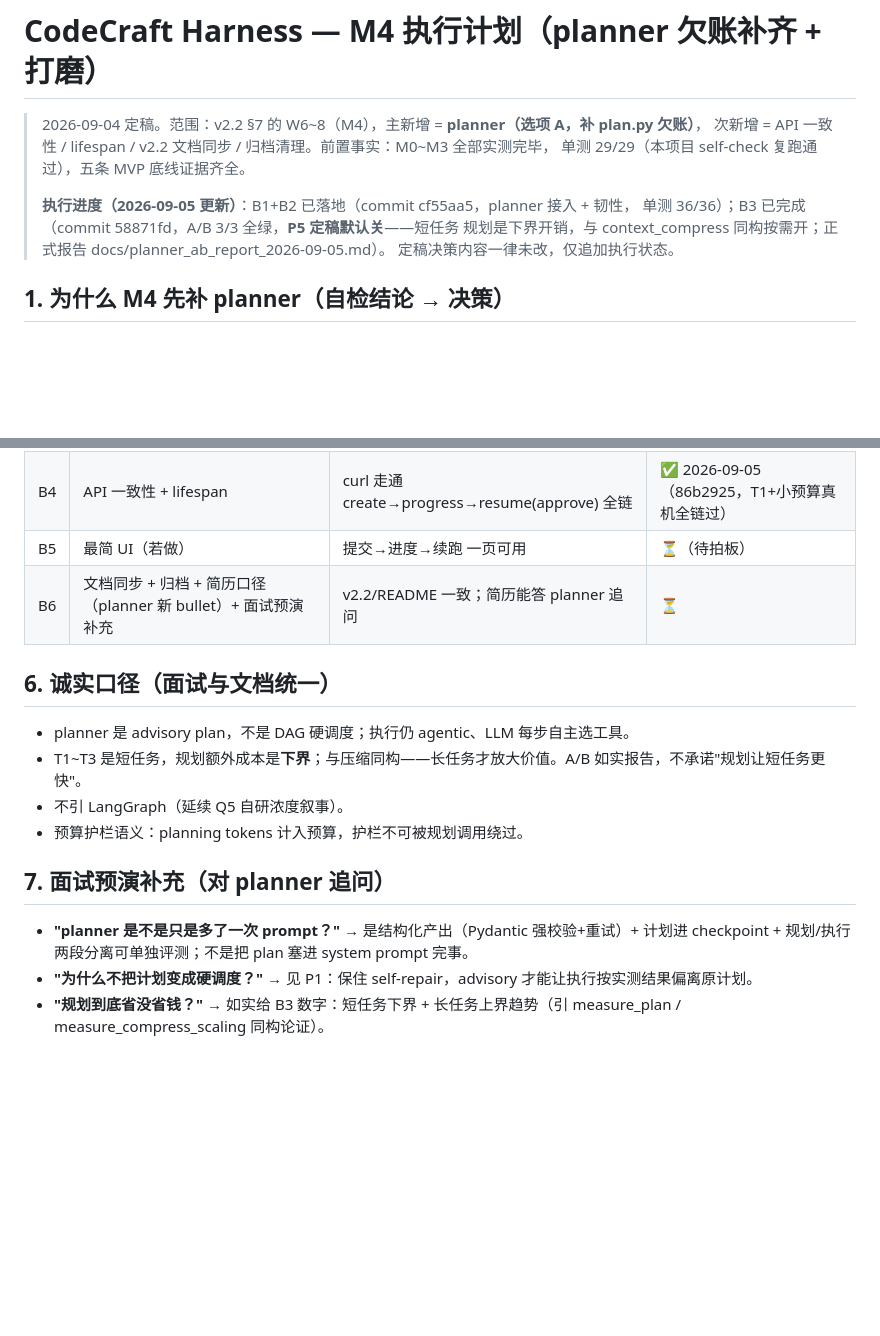
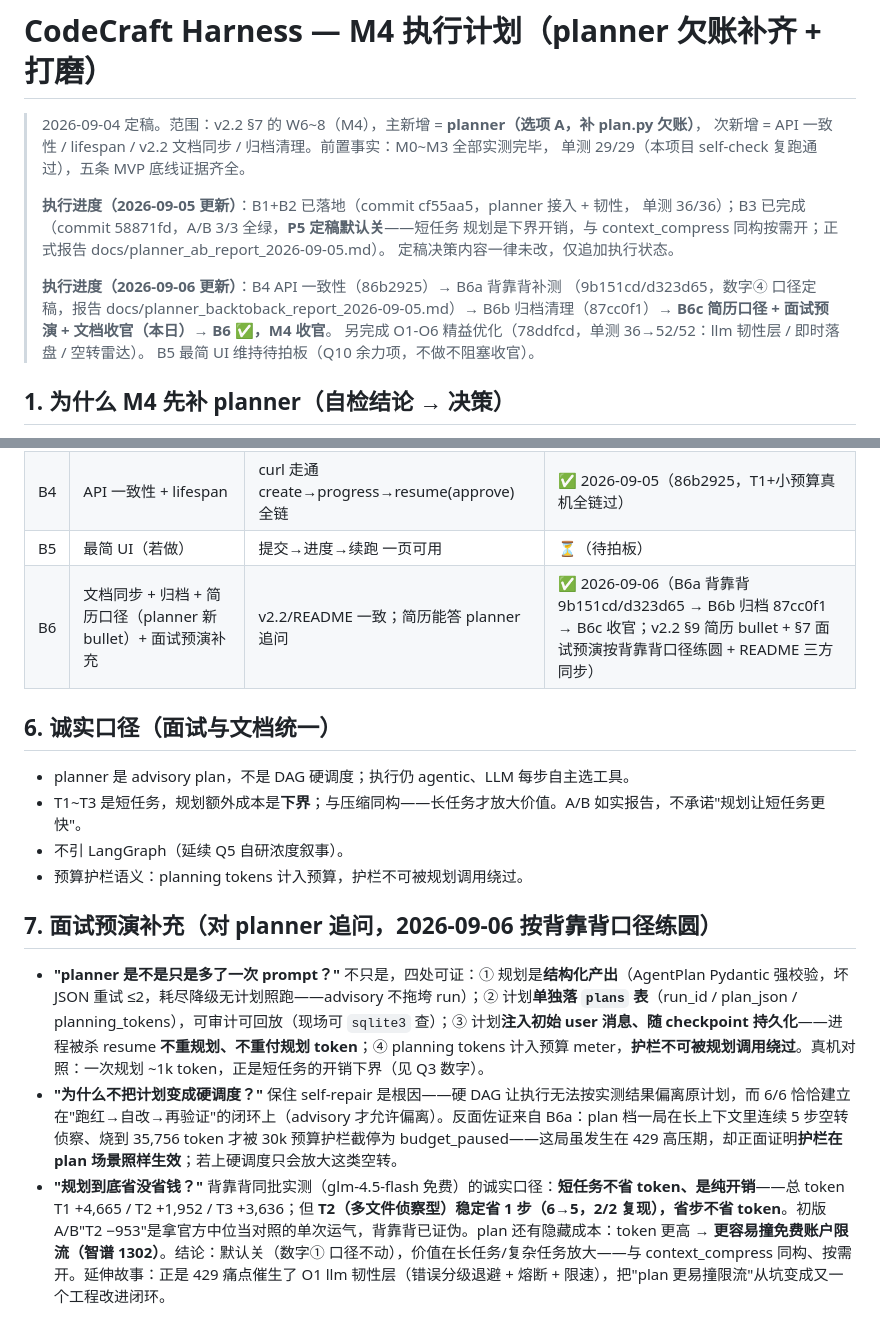
Before and after one commit to VVR823/codecraft-harness, a Markdown page: docs/执行计划_M4.md, 2 parts joined by grey strips. Rendered like a GitHub page; blank space fills up the shorter version.

```diff
--- a/docs/执行计划_M4.md
+++ b/docs/执行计划_M4.md
@@ -8,6 +8,12 @@
 > 单测 36/36）；B3 已完成（commit 58871fd，A/B 3/3 全绿，**P5 定稿默认关**——短任务
 > 规划是下界开销，与 context_compress 同构按需开；正式报告 docs/planner_ab_report_2026-09-05.md）。
 > 定稿决策内容一律未改，仅追加执行状态。
+>
+> **执行进度（2026-09-06 更新）**：B4 API 一致性（86b2925）→ B6a 背靠背补测
+> （9b151cd/d323d65，数字④ 口径定稿，报告 docs/planner_backtoback_report_2026-09-05.md）→
+> B6b 归档清理（87cc0f1）→ **B6c 简历口径 + 面试预演 + 文档收官（本日）→ B6 ✅，M4 收官**。
+> 另完成 O1-O6 精益优化（78ddfcd，单测 36→52/52：llm 韧性层 / 即时落盘 / 空转雷达）。
+> B5 最简 UI 维持待拍板（Q10 余力项，不做不阻塞收官）。
 
 ## 1. 为什么 M4 先补 planner（自检结论 → 决策）
 
@@ -75,7 +81,7 @@ v2.2 §4 承诺了 `runtime/plan.py（任务拆 DAG…）`，但代码里没有
 | B3 | A/B 实测（plan vs no-plan on T1~T3）→ 定 P5 默认开/关 | 数字④ 如实报告（可能"短任务开销下界"） | ✅ 2026-09-05（58871fd，**P5=默认关**） |
 | B4 | API 一致性 + lifespan | curl 走通 create→progress→resume(approve) 全链 | ✅ 2026-09-05（86b2925，T1+小预算真机全链过） |
 | B5 | 最简 UI（若做） | 提交→进度→续跑 一页可用 | ⏳（待拍板） |
-| B6 | 文档同步 + 归档 + 简历口径（planner 新 bullet）+ 面试预演补充 | v2.2/README 一致；简历能答 planner 追问 | ⏳ |
+| B6 | 文档同步 + 归档 + 简历口径（planner 新 bullet）+ 面试预演补充 | v2.2/README 一致；简历能答 planner 追问 | ✅ 2026-09-06（B6a 背靠背 9b151cd/d323d65 → B6b 归档 87cc0f1 → B6c 收官；v2.2 §9 简历 bullet + §7 面试预演按背靠背口径练圆 + README 三方同步） |
 
 ## 6. 诚实口径（面试与文档统一）
 
@@ -84,9 +90,11 @@ v2.2 §4 承诺了 `runtime/plan.py（任务拆 DAG…）`，但代码里没有
 - 不引 LangGraph（延续 Q5 自研浓度叙事）。
 - 预算护栏语义：planning tokens 计入预算，护栏不可被规划调用绕过。
 
-## 7. 面试预演补充（对 planner 追问）
+## 7. 面试预演补充（对 planner 追问，2026-09-06 按背靠背口径练圆）
 
-- **"planner 是不是只是多了一次 prompt？"** → 是结构化产出（Pydantic 强校验+重试）+ 计划进 checkpoint +
-  规划/执行两段分离可单独评测；不是把 plan 塞进 system prompt 完事。
-- **"为什么不把计划变成硬调度？"** → 见 P1：保住 self-repair，advisory 才能让执行按实测结果偏离原计划。
-- **"规划到底省没省钱？"** → 如实给 B3 数字：短任务下界 + 长任务上界趋势（引 measure_plan / measure_compress_scaling 同构论证）。
+- **"planner 是不是只是多了一次 prompt？"**
+  不只是，四处可证：① 规划是**结构化产出**（AgentPlan Pydantic 强校验，坏 JSON 重试 ≤2，耗尽降级无计划照跑——advisory 不拖垮 run）；② 计划**单独落 `plans` 表**（run_id / plan_json / planning_tokens），可审计可回放（现场可 `sqlite3` 查）；③ 计划**注入初始 user 消息、随 checkpoint 持久化**——进程被杀 resume **不重规划、不重付规划 token**；④ planning tokens 计入预算 meter，**护栏不可被规划调用绕过**。真机对照：一次规划 ~1k token，正是短任务的开销下界（见 Q3 数字）。
+- **"为什么不把计划变成硬调度？"**
+  保住 self-repair 是根因——硬 DAG 让执行无法按实测结果偏离原计划，而 6/6 恰恰建立在"跑红→自改→再验证"的闭环上（advisory 才允许偏离）。反面佐证来自 B6a：plan 档一局在长上下文里连续 5 步空转侦察、烧到 35,756 token 才被 30k 预算护栏截停为 budget_paused——这局虽发生在 429 高压期，却正面证明**护栏在 plan 场景照样生效**；若上硬调度只会放大这类空转。
+- **"规划到底省没省钱？"**
+  背靠背同批实测（glm-4.5-flash 免费）的诚实口径：**短任务不省 token、是纯开销**——总 token T1 +4,665 / T2 +1,952 / T3 +3,636；但 **T2（多文件侦察型）稳定省 1 步（6→5，2/2 复现），省步不省 token**。初版 A/B"T2 −953"是拿官方中位当对照的单次运气，背靠背已证伪。plan 还有隐藏成本：token 更高 → **更容易撞免费账户限流（智谱 1302）**。结论：默认关（数字① 口径不动），价值在长任务/复杂任务放大——与 context_compress 同构、按需开。延伸故事：正是 429 痛点催生了 O1 llm 韧性层（错误分级退避 + 熔断 + 限速），把"plan 更易撞限流"从坑变成又一个工程改进闭环。
```
Also changed, not shown: README.md (+3 -3 lines), docs/执行计划_v2.2.md (+6 -2 lines).
